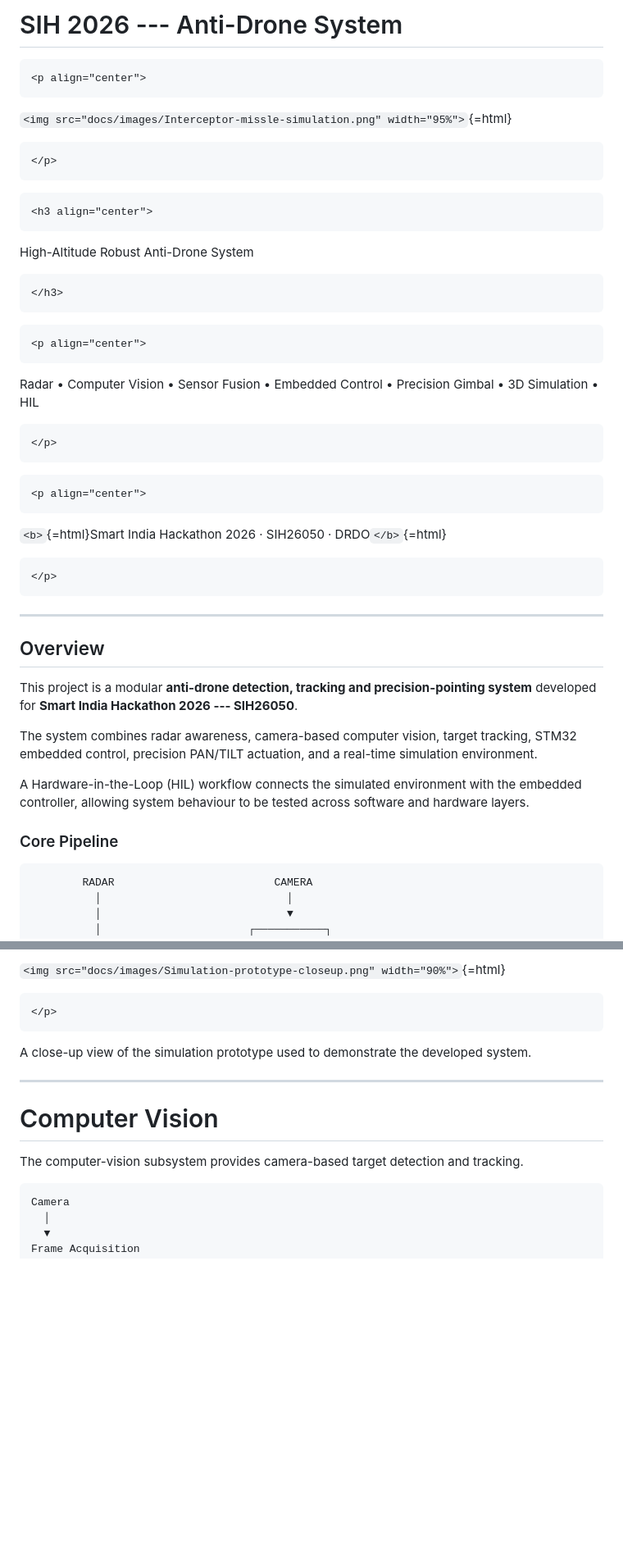
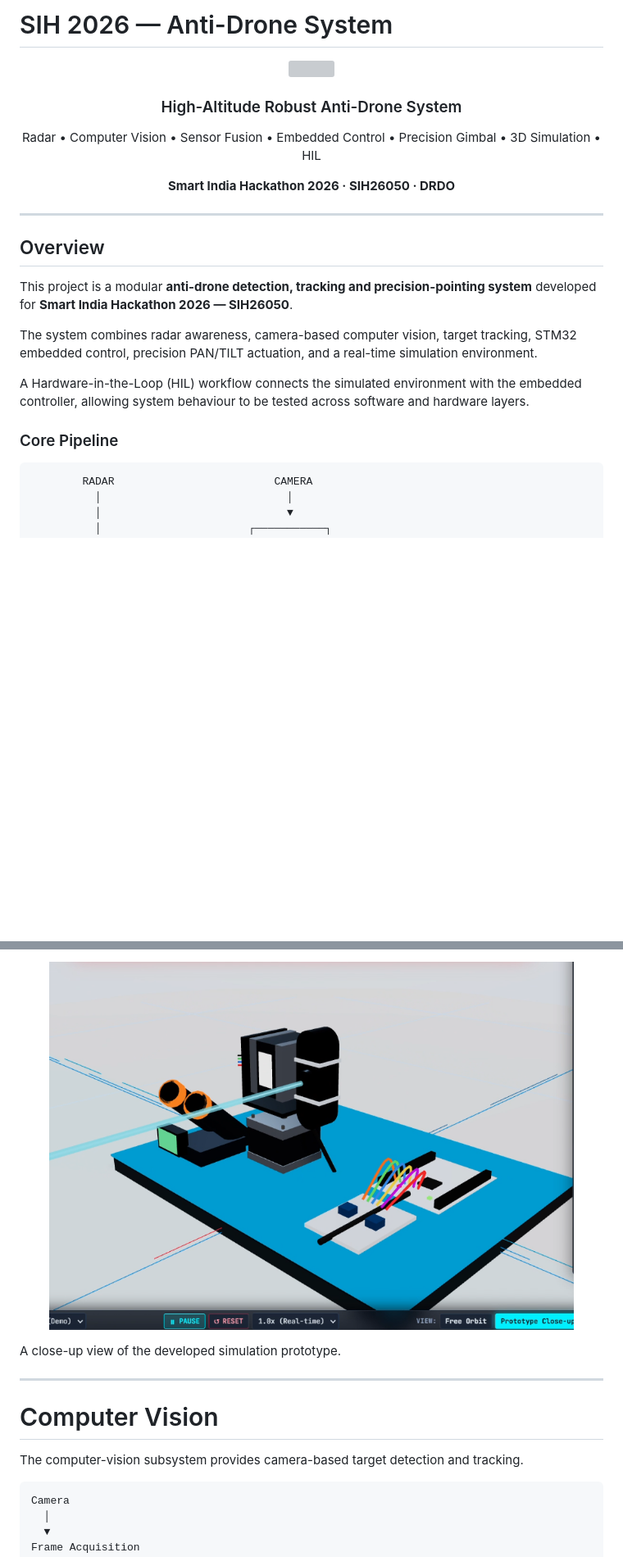
Before and after one commit to Buddhadeb-ss/SIH-26-Anti-Drone-System, a Markdown page: README.md, 2 parts joined by grey strips. Shown at 82% size. Drawn GitHub-style; blank space fills up the shorter version; grey boxes are pictures that could not be loaded.

````diff
--- a/README.md
+++ b/README.md
@@ -1,54 +1,32 @@
-# SIH 2026 --- Anti-Drone System
+# SIH 2026 — Anti-Drone System
 
-```{=html}
 <p align="center">
-```
-`<img src="docs/images/Interceptor-missle-simulation.png" width="95%">`{=html}
-```{=html}
+  <img src="./docs/images/Interceptor-missle-simulation.png" width="95%">
 </p>
-```
-```{=html}
-<h3 align="center">
-```
-High-Altitude Robust Anti-Drone System
-```{=html}
-</h3>
-```
-```{=html}
+
+<h3 align="center">High-Altitude Robust Anti-Drone System</h3>
+
 <p align="center">
-```
-Radar • Computer Vision • Sensor Fusion • Embedded Control • Precision
-Gimbal • 3D Simulation • HIL
-```{=html}
+  Radar • Computer Vision • Sensor Fusion • Embedded Control • Precision Gimbal • 3D Simulation • HIL
 </p>
-```
-```{=html}
+
 <p align="center">
-```
-`<b>`{=html}Smart India Hackathon 2026 · SIH26050 · DRDO`</b>`{=html}
-```{=html}
+  <b>Smart India Hackathon 2026 · SIH26050 · DRDO</b>
 </p>
-```
 
-------------------------------------------------------------------------
+---
 
 ## Overview
 
-This project is a modular **anti-drone detection, tracking and
-precision-pointing system** developed for **Smart India Hackathon 2026
---- SIH26050**.
+This project is a modular **anti-drone detection, tracking and precision-pointing system** developed for **Smart India Hackathon 2026 — SIH26050**.
 
-The system combines radar awareness, camera-based computer vision,
-target tracking, STM32 embedded control, precision PAN/TILT actuation,
-and a real-time simulation environment.
+The system combines radar awareness, camera-based computer vision, target tracking, STM32 embedded control, precision PAN/TILT actuation, and a real-time simulation environment.
 
-A Hardware-in-the-Loop (HIL) workflow connects the simulated environment
-with the embedded controller, allowing system behaviour to be tested
-across software and hardware layers.
+A Hardware-in-the-Loop (HIL) workflow connects the simulated environment with the embedded controller, allowing system behaviour to be tested across software and hardware layers.
 
 ### Core Pipeline
 
-``` text
+```text
         RADAR                         CAMERA
           │                             │
           │                             ▼
@@ -130,20 +93,16 @@ awareness.
 <p align="center">
-```
-`<img src="docs/images/Simulation-prototype-closeup.png" width="90%">`{=html}
-```{=html}
+  <img src="./docs/images/Simulation-prototype-closeup.png" width="90%">
 </p>
-```
-A close-up view of the simulation prototype used to demonstrate the
-developed system.
 
-------------------------------------------------------------------------
+A close-up view of the developed simulation prototype.
+
+---
 
 # Computer Vision
 
-The computer-vision subsystem provides camera-based target detection and
-tracking.
+The computer-vision subsystem provides camera-based target detection and tracking.
 
-``` text
+```text
 Camera
   │
   ▼
````
Also changed, not shown: other parts of README.md (+86 -145 lines).
